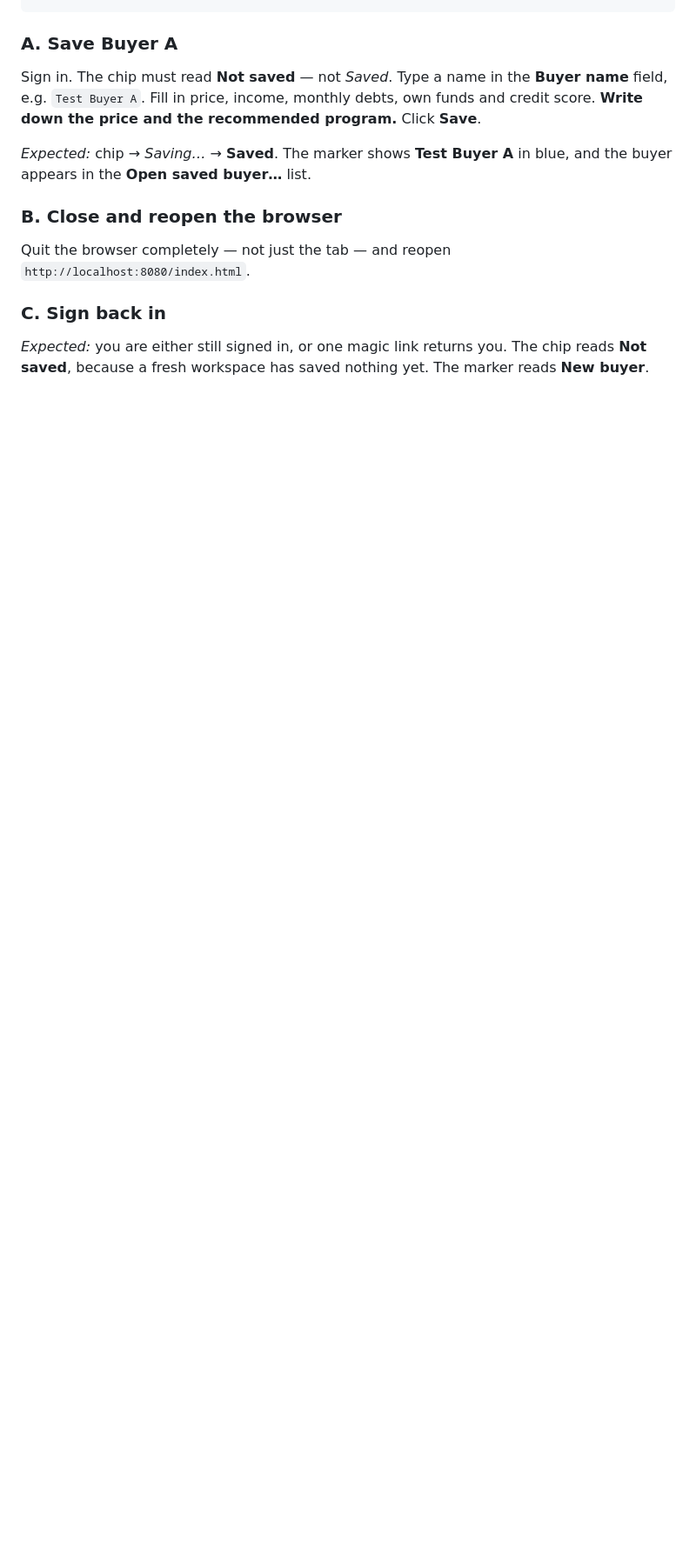
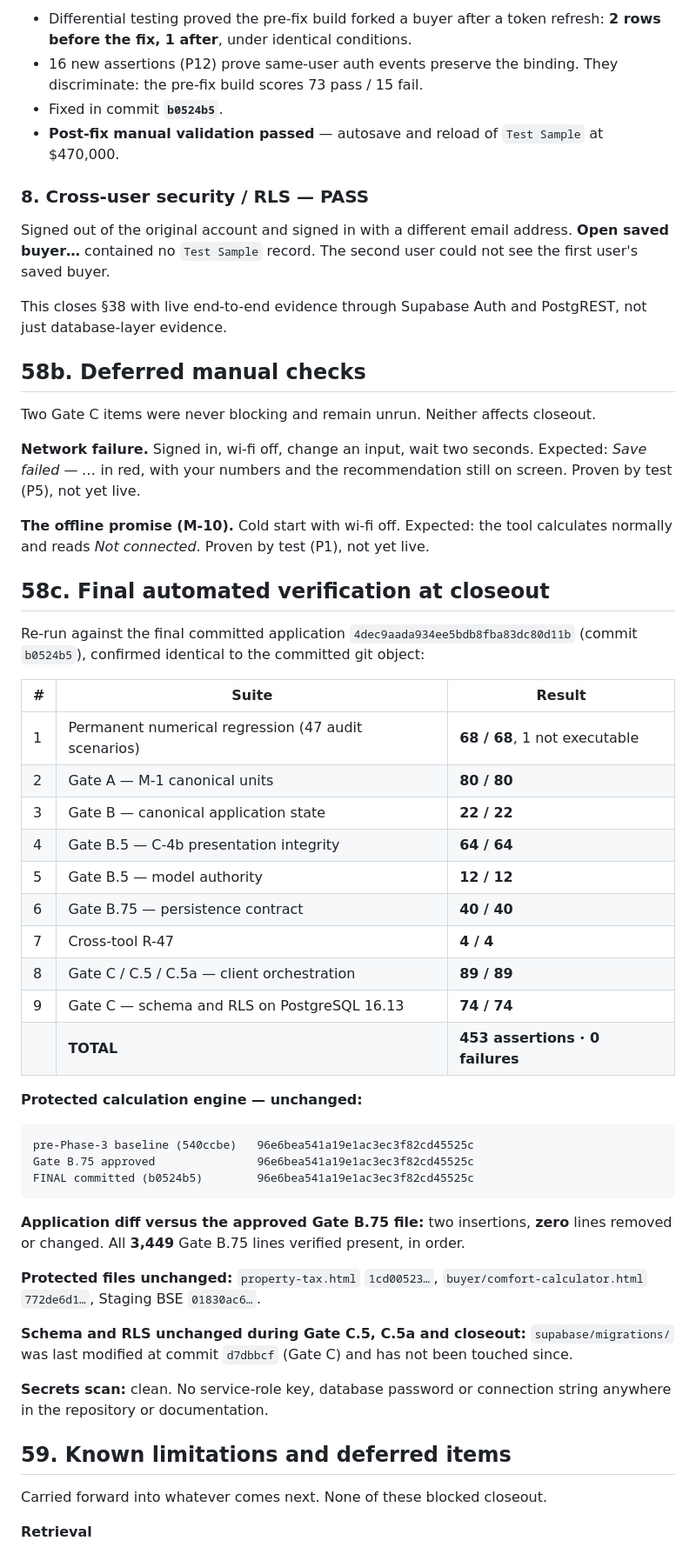
Before and after one commit to dougsmith-hws/hws-tools, a Markdown page: docs/BSE-Phase3-GateC-Report.md, the part around one of its changes. Shown at 87% size. Drawn GitHub-style; blank space fills up the shorter version.

````diff
--- a/docs/BSE-Phase3-GateC-Report.md
+++ b/docs/BSE-Phase3-GateC-Report.md
@@ -663,23 +708,75 @@ python3 -m http.server 8080
+- Differential testing proved the pre-fix build forked a buyer after a token
+  refresh: **2 rows before the fix, 1 after**, under identical conditions.
+- 16 new assertions (P12) prove same-user auth events preserve the binding. They
+  discriminate: the pre-fix build scores 73 pass / 15 fail.
+- Fixed in commit **`b0524b5`**.
+- **Post-fix manual validation passed** — autosave and reload of `Test Sample`
+  at $470,000.
+
+### 8. Cross-user security / RLS — **PASS**
+
+Signed out of the original account and signed in with a different email address.
+**Open saved buyer…** contained no `Test Sample` record. The second user could
+not see the first user's saved buyer.
+
+This closes §38 with live end-to-end evidence through Supabase Auth and
+PostgREST, not just database-layer evidence.
+
+## 58b. Deferred manual checks
+
+Two Gate C items were never blocking and remain unrun. Neither affects closeout.
+
+**Network failure.** Signed in, wi-fi off, change an input, wait two seconds.
+Expected: *Save failed — …* in red, with your numbers and the recommendation
+still on screen. Proven by test (P5), not yet live.
+
+**The offline promise (M-10).** Cold start with wi-fi off. Expected: the tool
+calculates normally and reads *Not connected*. Proven by test (P1), not yet live.
+
+## 58c. Final automated verification at closeout
+
+Re-run against the final committed application
+`4dec9aada934ee5bdb8fba83dc80d11b` (commit `b0524b5`), confirmed identical to the
+committed git object:
+
+| # | Suite | Result |
+|---|---|---|
+| 1 | Permanent numerical regression (47 audit scenarios) | **68 / 68**, 1 not executable |
+| 2 | Gate A — M-1 canonical units | **80 / 80** |
+| 3 | Gate B — canonical application state | **22 / 22** |
+| 4 | Gate B.5 — C-4b presentation integrity | **64 / 64** |
+| 5 | Gate B.5 — model authority | **12 / 12** |
+| 6 | Gate B.75 — persistence contract | **40 / 40** |
+| 7 | Cross-tool R-47 | **4 / 4** |
+| 8 | Gate C / C.5 / C.5a — client orchestration | **89 / 89** |
+| 9 | Gate C — schema and RLS on PostgreSQL 16.13 | **74 / 74** |
+| | **TOTAL** | **453 assertions · 0 failures** |
+
+**Protected calculation engine — unchanged:**
+
+```
+pre-Phase-3 baseline (540ccbe)   96e6bea541a19e1ac3ec3f82cd45525c
+Gate B.75 approved               96e6bea541a19e1ac3ec3f82cd45525c
+FINAL committed (b0524b5)        96e6bea541a19e1ac3ec3f82cd45525c
 ```
 
-### A. Save Buyer A
+**Application diff versus the approved Gate B.75 file:** two insertions,
+**zero** lines removed or changed. All **3,449** Gate B.75 lines verified present,
+in order.
 
-Sign in. The chip must read **Not saved** — not *Saved*. Type a name in the
-**Buyer name** field, e.g. `Test Buyer A`. Fill in price, income, monthly debts,
-own funds and credit score. **Write down the price and the recommended program.**
-Click **Save**.
+**Protected files unchanged:** `property-tax.html` `1cd00523…`,
+`buyer/comfort-calculator.html` `772de6d1…`, Staging BSE `01830ac6…`.
 
-*Expected:* chip → *Saving…* → **Saved**. The marker shows **Test Buyer A** in
-blue, and the buyer appears in the **Open saved buyer…** list.
+**Schema and RLS unchanged during Gate C.5, C.5a and closeout:**
+`supabase/migrations/` was last modified at commit `d7dbbcf` (Gate C) and has not
+been touched since.
 
-### B. Close and reopen the browser
+**Secrets scan:** clean. No service-role key, database password or connection
+string anywhere in the repository or documentation.
 
-Quit the browser completely — not just the tab — and reopen
-`http://localhost:8080/index.html`.
+## 59. Known limitations and deferred items
 
-### C. Sign back in
+Carried forward into whatever comes next. None of these blocked closeout.
 
-*Expected:* you are either still signed in, or one magic link returns you. The
-chip reads **Not saved**, because a fresh workspace has saved nothing yet. The
-marker reads **New buyer**.
+**Retrieval**
 
````
Also changed, not shown: other parts of docs/BSE-Phase3-GateC-Report.md (+163 -132 lines), docs/BSE-Project-Status.md (+53 -34 lines).
